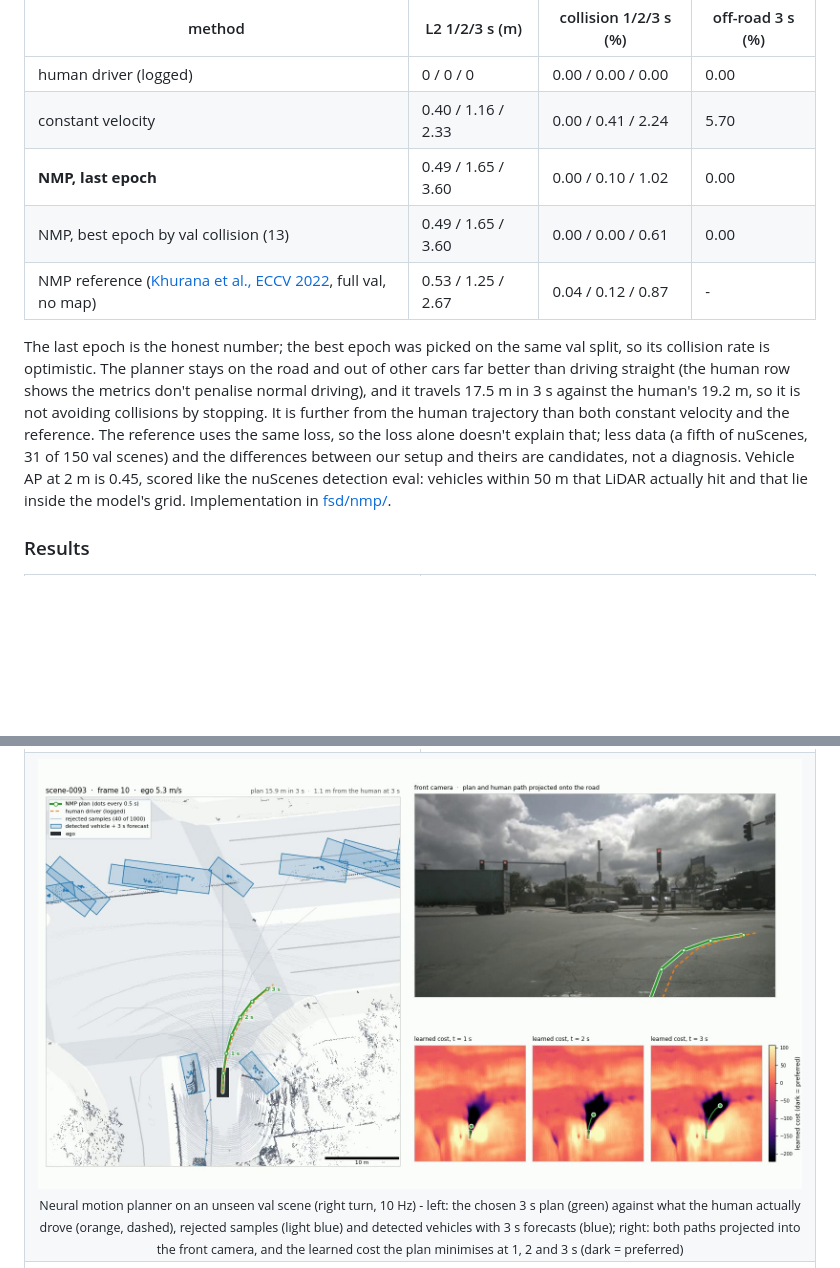
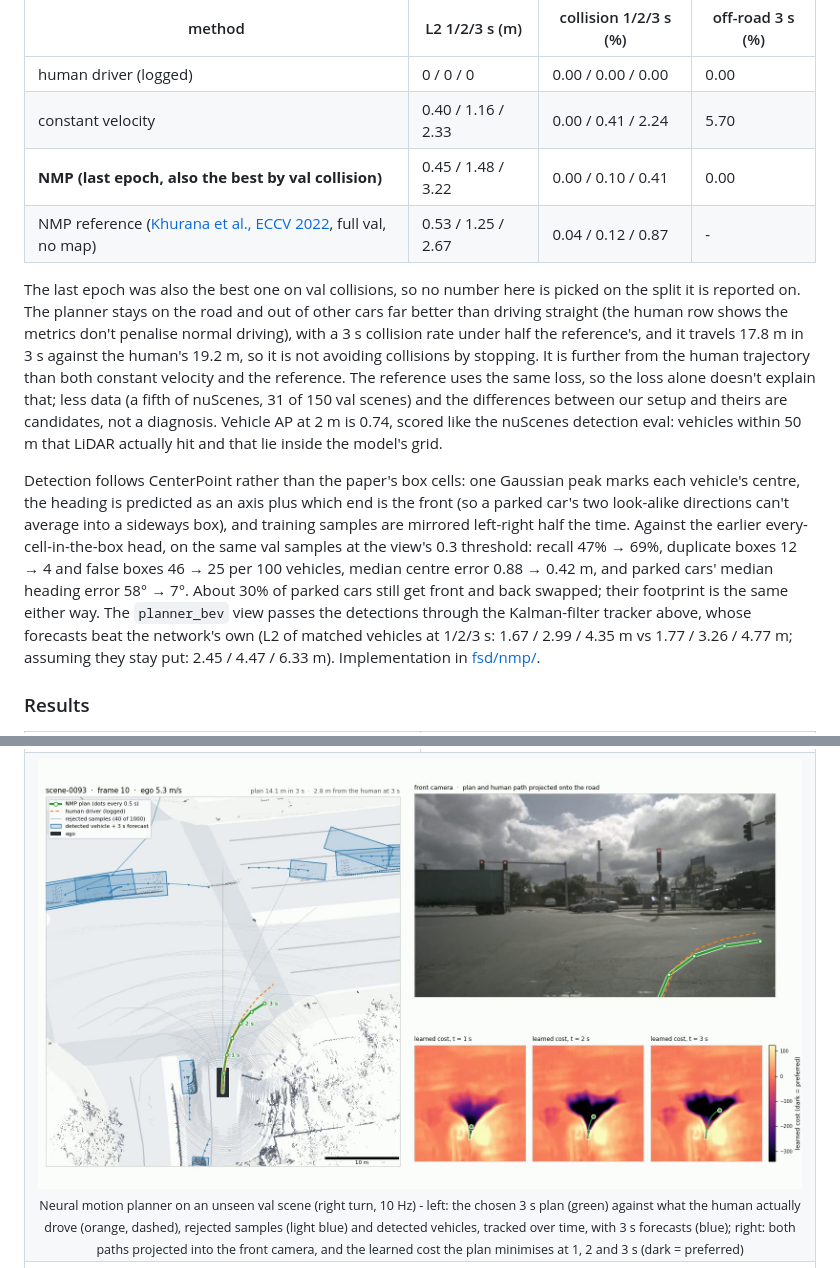
Before and after one commit to gouthamk16/vision-fsd, a Markdown page: README.md, 2 parts joined by grey strips. GitHub-like rendering; pictures changed too: results/nuscenes_planner_bev.jpg; blank space fills up the shorter version.

Commit message:
docs: NMP results from the centre-heatmap retrain
Retrained 20 epochs on this branch (the last epoch is also the best on val
collisions). Against the previous model on the 983 val samples:
- L2 at 1/2/3 s 0.49/1.65/3.60 -> 0.45/1.48/3.22 m
- collisions at 3 s 1.02% -> 0.41% (the reference's is 0.87%)
- vehicle AP 0.45 -> 0.74; at the view's 0.3 threshold recall 47% -> 69%,
  duplicates 12 -> 4 and false boxes 46 -> 25 per 100 vehicles
- parked cars' median heading error 58 -> 7 deg; ~30% still front-back swapped

planner_bev keeps the tracker's forecasts: they beat the head's at every
horizon (1.67/2.99/4.35 vs 1.77/3.26/4.77 m at 1/2/3 s).

Claude-Session: https://claude.ai/code/session_01536J9W9DQWEenrXTNpdM8D

```diff
--- a/README.md
+++ b/README.md
@@ -84,11 +84,12 @@ Trained 20 epochs on 139 nuScenes train scenes (4,396 samples), evaluated on the
 |---|---|---|---|
 | human driver (logged) | 0 / 0 / 0 | 0.00 / 0.00 / 0.00 | 0.00 |
 | constant velocity | 0.40 / 1.16 / 2.33 | 0.00 / 0.41 / 2.24 | 5.70 |
-| **NMP, last epoch** | 0.49 / 1.65 / 3.60 | 0.00 / 0.10 / 1.02 | 0.00 |
-| NMP, best epoch by val collision (13) | 0.49 / 1.65 / 3.60 | 0.00 / 0.00 / 0.61 | 0.00 |
+| **NMP (last epoch, also the best by val collision)** | 0.45 / 1.48 / 3.22 | 0.00 / 0.10 / 0.41 | 0.00 |
 | NMP reference ([Khurana et al., ECCV 2022](https://arxiv.org/abs/2210.01917), full val, no map) | 0.53 / 1.25 / 2.67 | 0.04 / 0.12 / 0.87 | - |
 
-The last epoch is the honest number; the best epoch was picked on the same val split, so its collision rate is optimistic. The planner stays on the road and out of other cars far better than driving straight (the human row shows the metrics don't penalise normal driving), and it travels 17.5 m in 3 s against the human's 19.2 m, so it is not avoiding collisions by stopping. It is further from the human trajectory than both constant velocity and the reference. The reference uses the same loss, so the loss alone doesn't explain that; less data (a fifth of nuScenes, 31 of 150 val scenes) and the differences between our setup and theirs are candidates, not a diagnosis. Vehicle AP at 2 m is 0.45, scored like the nuScenes detection eval: vehicles within 50 m that LiDAR actually hit and that lie inside the model's grid. Implementation in [fsd/nmp/](fsd/nmp/).
+The last epoch was also the best one on val collisions, so no number here is picked on the split it is reported on. The planner stays on the road and out of other cars far better than driving straight (the human row shows the metrics don't penalise normal driving), with a 3 s collision rate under half the reference's, and it travels 17.8 m in 3 s against the human's 19.2 m, so it is not avoiding collisions by stopping. It is further from the human trajectory than both constant velocity and the reference. The reference uses the same loss, so the loss alone doesn't explain that; less data (a fifth of nuScenes, 31 of 150 val scenes) and the differences between our setup and theirs are candidates, not a diagnosis. Vehicle AP at 2 m is 0.74, scored like the nuScenes detection eval: vehicles within 50 m that LiDAR actually hit and that lie inside the model's grid.
+
+Detection follows CenterPoint rather than the paper's box cells: one Gaussian peak marks each vehicle's centre, the heading is predicted as an axis plus which end is the front (so a parked car's two look-alike directions can't average into a sideways box), and training samples are mirrored left-right half the time. Against the earlier every-cell-in-the-box head, on the same val samples at the view's 0.3 threshold: recall 47% → 69%, duplicate boxes 12 → 4 and false boxes 46 → 25 per 100 vehicles, median centre error 0.88 → 0.42 m, and parked cars' median heading error 58° → 7°. About 30% of parked cars still get front and back swapped; their footprint is the same either way. The `planner_bev` view passes the detections through the Kalman-filter tracker above, whose forecasts beat the network's own (L2 of matched vehicles at 1/2/3 s: 1.67 / 2.99 / 4.35 m vs 1.77 / 3.26 / 4.77 m; assuming they stay put: 2.45 / 4.47 / 6.33 m). Implementation in [fsd/nmp/](fsd/nmp/).
 
 ### Results
 
@@ -126,7 +127,7 @@ The last epoch is the honest number; the best epoch was picked on the same val s
   <tr>
     <td colspan="2" align="center">
       <img src="results/nuscenes_planner_bev.jpg" width="100%"><br>
-      <sub>Neural motion planner on an unseen val scene (right turn, 10 Hz) - left: the chosen 3 s plan (green) against what the human actually drove (orange, dashed), rejected samples (light blue) and detected vehicles with 3 s forecasts (blue); right: both paths projected into the front camera, and the learned cost the plan minimises at 1, 2 and 3 s (dark = preferred)</sub>
+      <sub>Neural motion planner on an unseen val scene (right turn, 10 Hz) - left: the chosen 3 s plan (green) against what the human actually drove (orange, dashed), rejected samples (light blue) and detected vehicles, tracked over time, with 3 s forecasts (blue); right: both paths projected into the front camera, and the learned cost the plan minimises at 1, 2 and 3 s (dark = preferred)</sub>
     </td>
   </tr>
   <tr>
```
